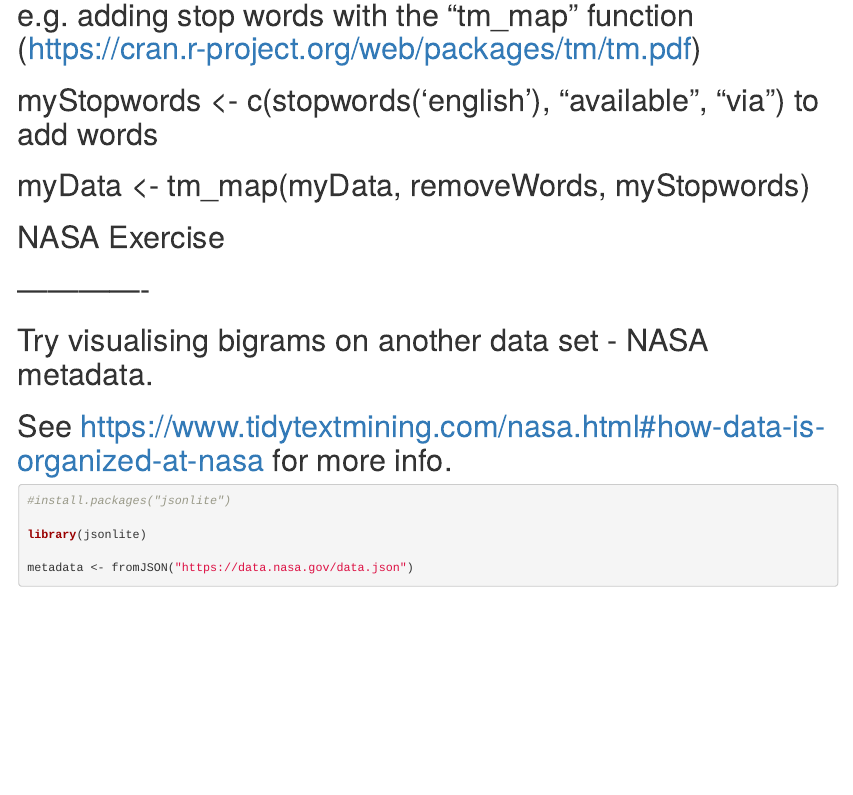
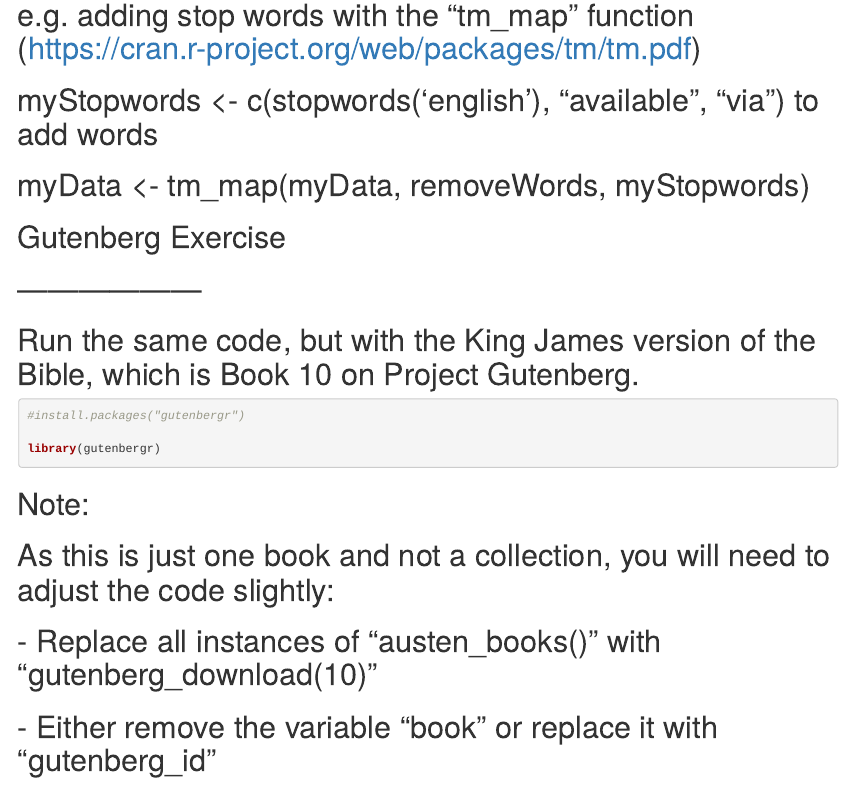
Before and after one commit to alisoncholland/Rladies-Text-Mining, an R Markdown document (Rladies_190319_textMining_v2.Rmd): the page in a window 1100 px wide, from 9080 px down. Rendered offline with R 4.5, knitr and Pandoc, with nearby package versions; some code elsewhere in the file could not run offline.

Commit message:
update with gutenberg exercise

````diff
--- a/Rladies_190319_textMining_v2.Rmd
+++ b/Rladies_190319_textMining_v2.Rmd
@@ -289,6 +289,24 @@ ggraph(bigram_graph, layout = "fr") +
 # myData <- tm_map(myData, removeWords, myStopwords)
 
 
+# Gutenberg Exercise
+# ------------------
+
+# Run the same code, but with the King James version of the Bible, which is Book 10 on Project Gutenberg.
+
+```{r}
+#install.packages("gutenbergr")
+
+library(gutenbergr)
+```
+
+# Note:
+# As this is just one book and not a collection, you will need to adjust the code slightly:
+
+# - Replace all instances of "austen_books()" with "gutenberg_download(10)"
+# - Either remove the variable "book" or replace it with "gutenberg_id"
+
+
 # NASA Exercise
 # -------------
 
````
